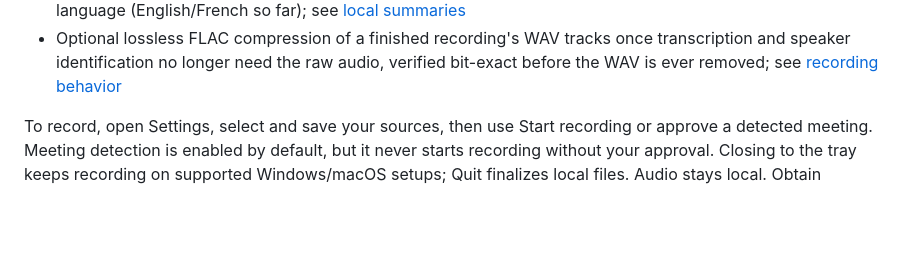
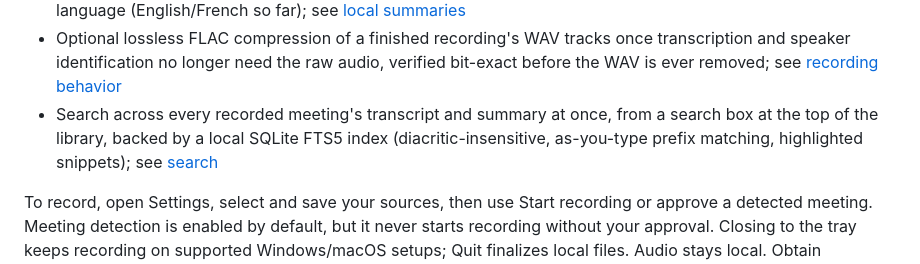
Before and after one commit to atomikfactory/atomik-meeting-recorder, a Markdown page: README.md, the part around the change. GitHub-like rendering; blank space fills up the shorter version.

Commit message:
Document the transcript/summary search feature

```diff
--- a/README.md
+++ b/README.md
@@ -37,6 +37,7 @@ npm run build
 - Transcript Markdown and summaries label your own microphone lines with a name you choose in Settings (default "You") and remote lines "Speaker N"/"Remote", instead of raw device names; see [speaker labels](docs/transcription.md#speaker-labels)
 - Optional local meeting summaries (title, key points, decisions, action items, open questions) via a local [Ollama](https://ollama.com) server, loopback-only so summaries never leave this device, with section headings localized to the summary's language (English/French so far); see [local summaries](docs/summary.md)
 - Optional lossless FLAC compression of a finished recording's WAV tracks once transcription and speaker identification no longer need the raw audio, verified bit-exact before the WAV is ever removed; see [recording behavior](docs/recording.md#storage-lossless-flac-compression-of-finished-audio)
+- Search across every recorded meeting's transcript and summary at once, from a search box at the top of the library, backed by a local SQLite FTS5 index (diacritic-insensitive, as-you-type prefix matching, highlighted snippets); see [search](docs/search.md)
 
 To record, open Settings, select and save your sources, then use Start recording or approve a detected meeting. Meeting detection is enabled by default, but it never starts recording without your approval. Closing to the tray keeps recording on supported Windows/macOS setups; Quit finalizes local files. Audio stays local. Obtain participant consent before recording.
 
```
Also changed, not shown: docs/search.md (added, +45 -0 lines), docs/transcription.md (+4 -0 lines).
